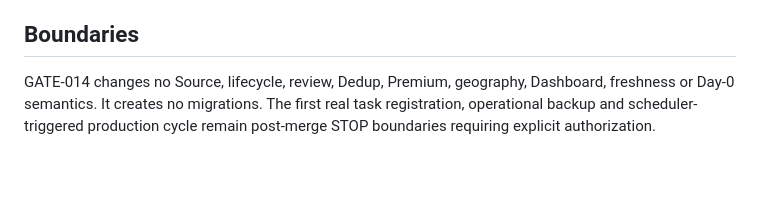
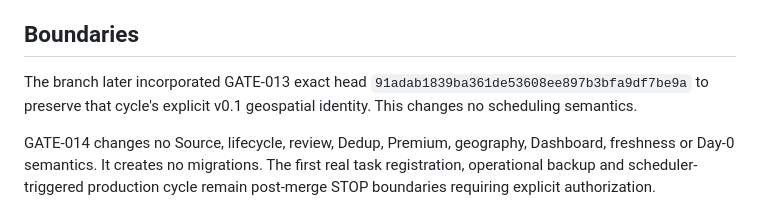
Before and after one commit to alexjust-data/swiss-garden-jobs-observatory, a Markdown page: docs/decisions/0028-gate-014-production-scheduling.md, the part around the change. Drawn GitHub-style; blank space fills up the shorter version.

```diff
--- a/docs/decisions/0028-gate-014-production-scheduling.md
+++ b/docs/decisions/0028-gate-014-production-scheduling.md
@@ -53,6 +53,9 @@ no-overwrite behavior.
 
 ## Boundaries
 
+The branch later incorporated GATE-013 exact head `91adab1839ba361de53608ee897b3bfa9df7be9a`
+to preserve that cycle's explicit v0.1 geospatial identity. This changes no scheduling semantics.
+
 GATE-014 changes no Source, lifecycle, review, Dedup, Premium, geography, Dashboard, freshness or
 Day-0 semantics. It creates no migrations. The first real task registration, operational backup and
 scheduler-triggered production cycle remain post-merge STOP boundaries requiring explicit
```
Also changed, not shown: docs/operations/gate_014_production_scheduling_acceptance_v0_1.md (+12 -1 lines).
